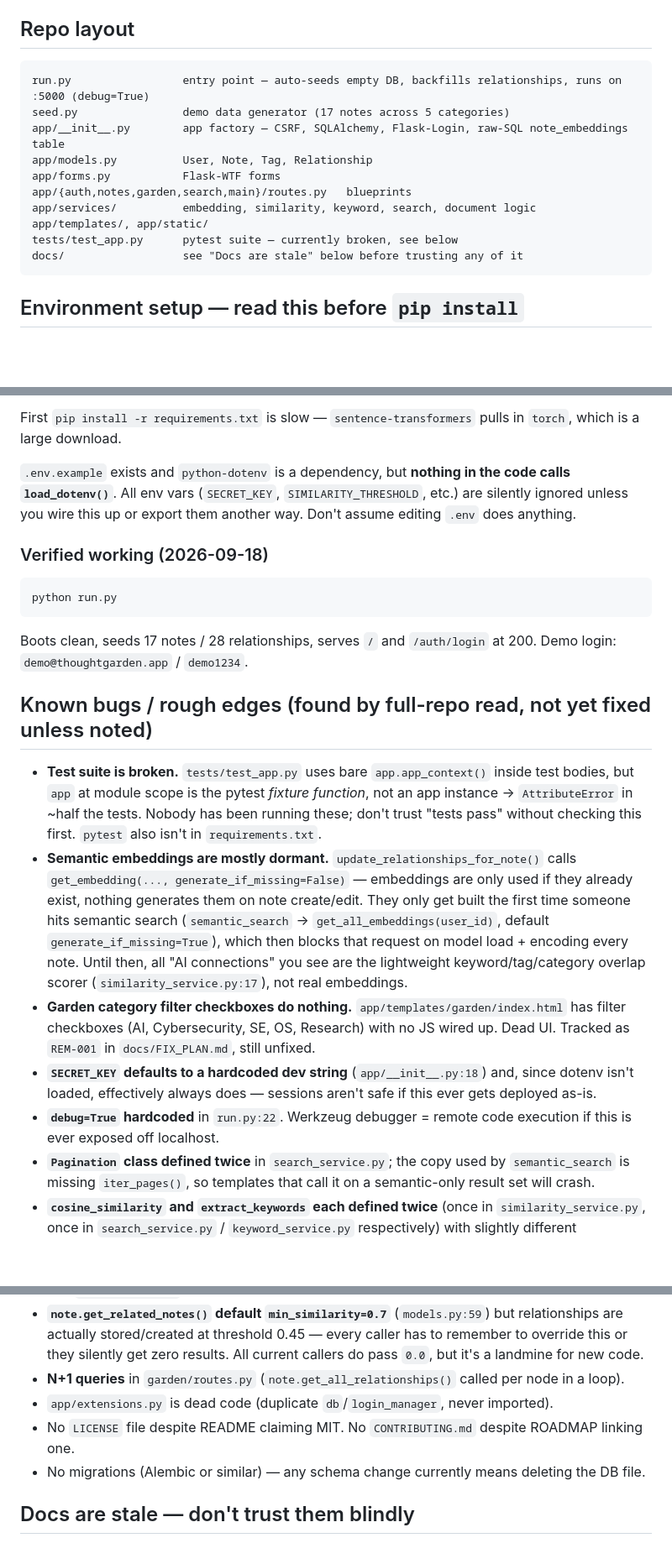
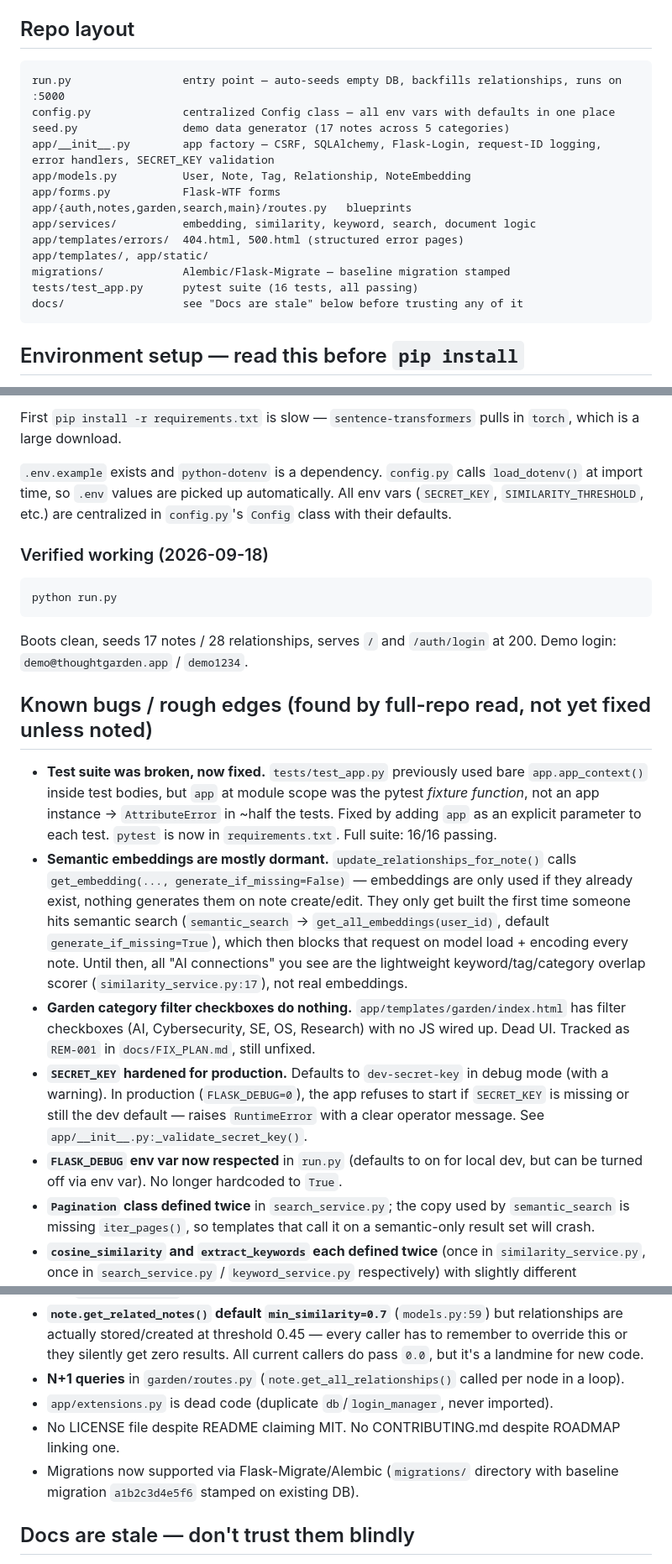
Before and after one commit to Adithya-ux-2006/Thought-garden, a Markdown page: CLAUDE.md, 3 parts joined by grey strips. Shown at 84% size. GitHub-like rendering; blank space fills up the shorter version.

Commit message:
docs: update CLAUDE.md for backend hardening pass (Steps 3-5)
- Update repo layout to include config.py, error templates, migrations
- Fix dotenv note (now loaded via config.py)
- Fix SECRET_KEY and FLASK_DEBUG entries (now hardened)
- Fix test suite entry (now passing, pytest in requirements)
- Fix migrations entry (now supported via Flask-Migrate)
- Add dated entry documenting the three backend commits

````diff
--- a/CLAUDE.md
+++ b/CLAUDE.md
@@ -11,15 +11,18 @@ Stack: Flask, Flask-SQLAlchemy (SQLite), Flask-Login, Flask-WTF, sentence-transf
 ## Repo layout
 
 ```
-run.py                 entry point — auto-seeds empty DB, backfills relationships, runs on :5000 (debug=True)
+run.py                 entry point — auto-seeds empty DB, backfills relationships, runs on :5000
+config.py              centralized Config class — all env vars with defaults in one place
 seed.py                demo data generator (17 notes across 5 categories)
-app/__init__.py        app factory — CSRF, SQLAlchemy, Flask-Login, raw-SQL note_embeddings table
-app/models.py          User, Note, Tag, Relationship
+app/__init__.py        app factory — CSRF, SQLAlchemy, Flask-Login, request-ID logging, error handlers, SECRET_KEY validation
+app/models.py          User, Note, Tag, Relationship, NoteEmbedding
 app/forms.py           Flask-WTF forms
 app/{auth,notes,garden,search,main}/routes.py   blueprints
 app/services/          embedding, similarity, keyword, search, document logic
+app/templates/errors/  404.html, 500.html (structured error pages)
 app/templates/, app/static/
-tests/test_app.py      pytest suite — currently broken, see below
+migrations/            Alembic/Flask-Migrate — baseline migration stamped
+tests/test_app.py      pytest suite (16 tests, all passing)
 docs/                  see "Docs are stale" below before trusting any of it
 ```
 
@@ -37,7 +40,7 @@ If you hit `meson.build ... ERROR: Cython requires python3 dependency` or `NumPy
 
 First `pip install -r requirements.txt` is slow — `sentence-transformers` pulls in `torch`, which is a large download.
 
-`.env.example` exists and `python-dotenv` is a dependency, but **nothing in the code calls `load_dotenv()`**. All env vars (`SECRET_KEY`, `SIMILARITY_THRESHOLD`, etc.) are silently ignored unless you wire this up or export them another way. Don't assume editing `.env` does anything.
+`.env.example` exists and `python-dotenv` is a dependency. `config.py` calls `load_dotenv()` at import time, so `.env` values are picked up automatically. All env vars (`SECRET_KEY`, `SIMILARITY_THRESHOLD`, etc.) are centralized in `config.py`'s `Config` class with their defaults.
 
 ### Verified working (2026-09-18)
 ```
@@ -47,19 +50,19 @@ Boots clean, seeds 17 notes / 28 relationships, serves `/` and `/auth/login` at
 
 ## Known bugs / rough edges (found by full-repo read, not yet fixed unless noted)
 
-- **Test suite is broken.** `tests/test_app.py` uses bare `app.app_context()` inside test bodies, but `app` at module scope is the pytest *fixture function*, not an app instance → `AttributeError` in ~half the tests. Nobody has been running these; don't trust "tests pass" without checking this first. `pytest` also isn't in `requirements.txt`.
+- **Test suite was broken, now fixed.** `tests/test_app.py` previously used bare `app.app_context()` inside test bodies, but `app` at module scope was the pytest *fixture function*, not an app instance → `AttributeError` in ~half the tests. Fixed by adding `app` as an explicit parameter to each test. `pytest` is now in `requirements.txt`. Full suite: 16/16 passing.
 - **Semantic embeddings are mostly dormant.** `update_relationships_for_note()` calls `get_embedding(..., generate_if_missing=False)` — embeddings are only used if they already exist, nothing generates them on note create/edit. They only get built the first time someone hits semantic search (`semantic_search` → `get_all_embeddings(user_id)`, default `generate_if_missing=True`), which then blocks that request on model load + encoding every note. Until then, all "AI connections" you see are the lightweight keyword/tag/category overlap scorer (`similarity_service.py:17`), not real embeddings.
 - **Garden category filter checkboxes do nothing.** `app/templates/garden/index.html` has filter checkboxes (AI, Cybersecurity, SE, OS, Research) with no JS wired up. Dead UI. Tracked as `REM-001` in `docs/FIX_PLAN.md`, still unfixed.
-- **`SECRET_KEY` defaults to a hardcoded dev string** (`app/__init__.py:18`) and, since dotenv isn't loaded, effectively always does — sessions aren't safe if this ever gets deployed as-is.
-- **`debug=True` hardcoded** in `run.py:22`. Werkzeug debugger = remote code execution if this is ever exposed off localhost.
+- **`SECRET_KEY` hardened for production.** Defaults to `dev-secret-key` in debug mode (with a warning). In production (`FLASK_DEBUG=0`), the app refuses to start if `SECRET_KEY` is missing or still the dev default — raises `RuntimeError` with a clear operator message. See `app/__init__.py:_validate_secret_key()`.
+- **`FLASK_DEBUG` env var now respected** in `run.py` (defaults to on for local dev, but can be turned off via env var). No longer hardcoded to `True`.
 - **`Pagination` class defined twice** in `search_service.py`; the copy used by `semantic_search` is missing `iter_pages()`, so templates that call it on a semantic-only result set will crash.
 - **`cosine_similarity` and `extract_keywords` each defined twice** (once in `similarity_service.py`, once in `search_service.py` / `keyword_service.py` respectively) with slightly different signatures/defaults. Easy to edit the wrong copy.
 - **Embeddings stored as `pickle` blobs** in the raw-SQL `note_embeddings` table (`embedding_service.py:35`). Unpickling untrusted DB content is a code-exec surface; should be raw `numpy.tobytes()`.
 - **`note.get_related_notes()` default `min_similarity=0.7`** (`models.py:59`) but relationships are actually stored/created at threshold 0.45 — every caller has to remember to override this or they silently get zero results. All current callers do pass `0.0`, but it's a landmine for new code.
 - **N+1 queries** in `garden/routes.py` (`note.get_all_relationships()` called per node in a loop).
 - `app/extensions.py` is dead code (duplicate `db`/`login_manager`, never imported).
-- No `LICENSE` file despite README claiming MIT. No `CONTRIBUTING.md` despite ROADMAP linking one.
-- No migrations (Alembic or similar) — any schema change currently means deleting the DB file.
+- No LICENSE file despite README claiming MIT. No CONTRIBUTING.md despite ROADMAP linking one.
+- Migrations now supported via Flask-Migrate/Alembic (`migrations/` directory with baseline migration `a1b2c3d4e5f6` stamped on existing DB).
 
 ## Docs are stale — don't trust them blindly
 
````
Also changed, not shown: other parts of CLAUDE.md (+7 -0 lines).
